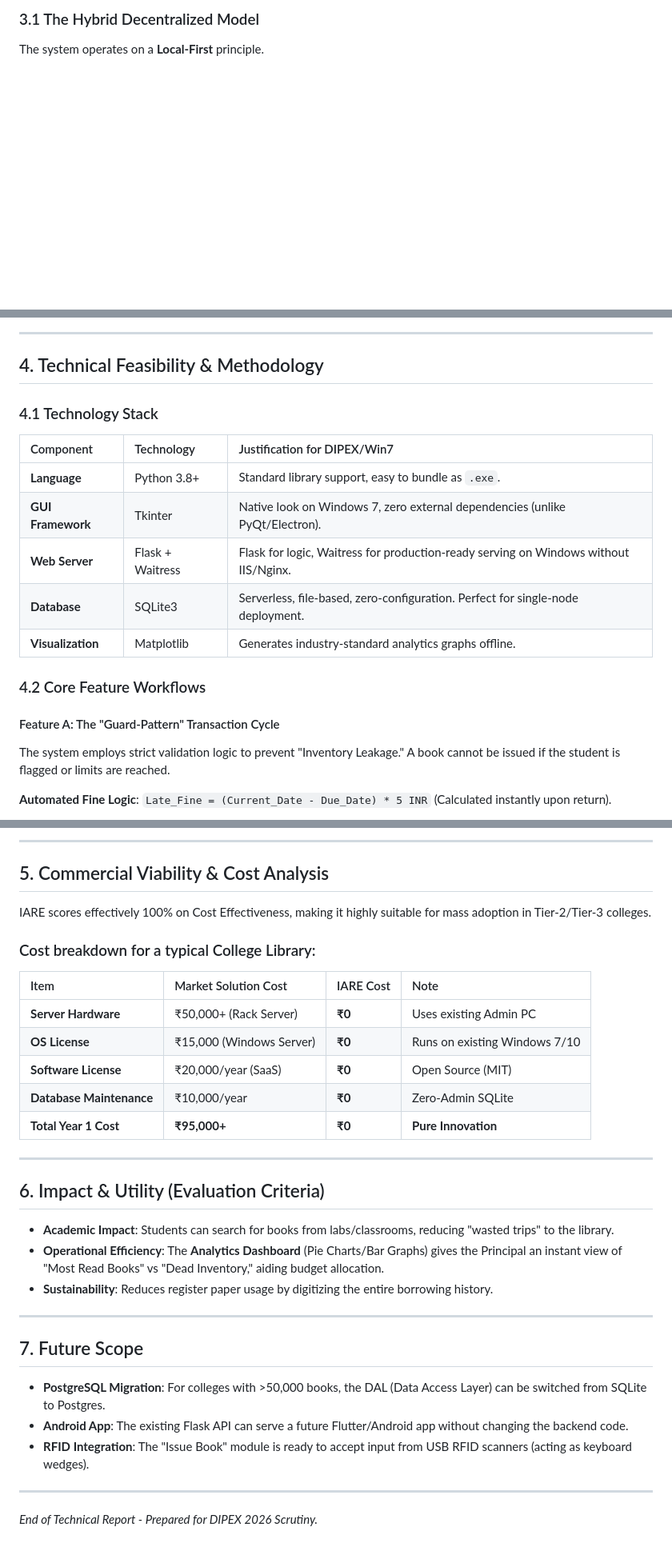
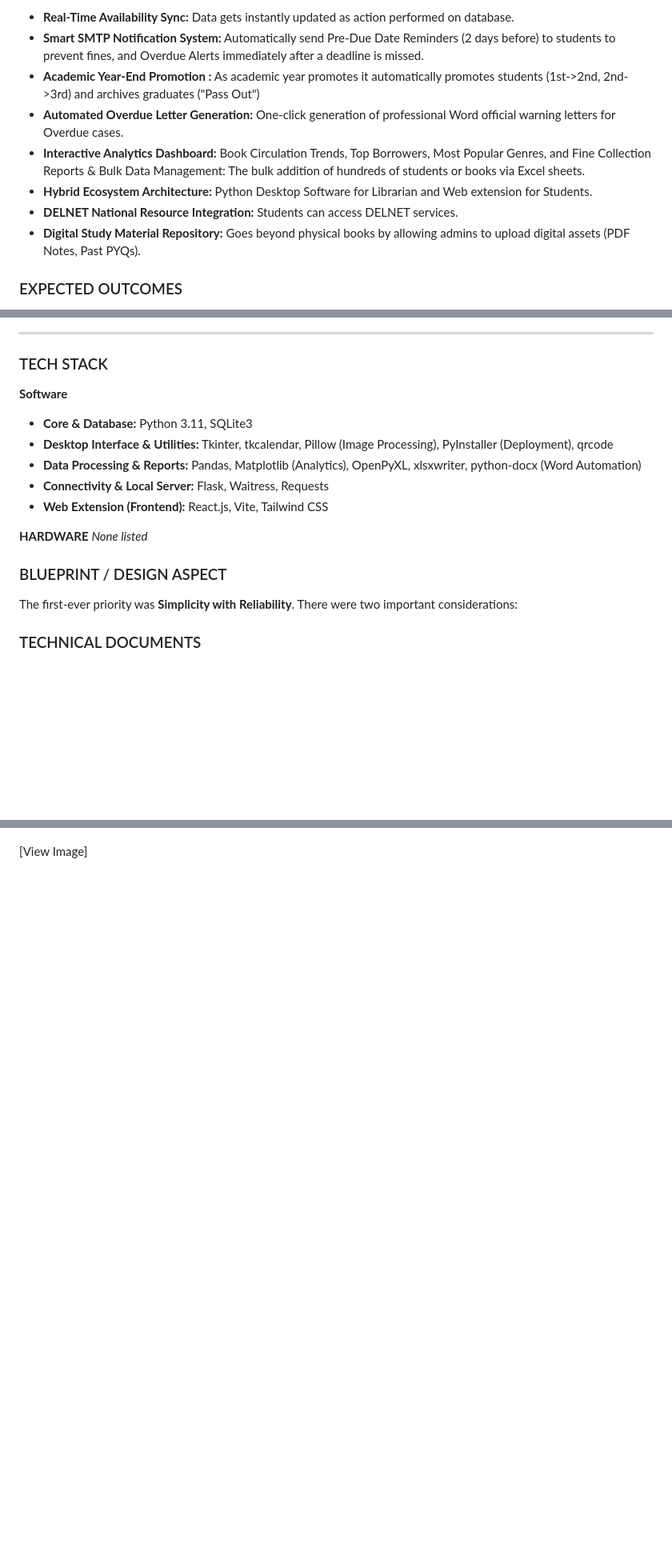
Before and after one commit to YashDate31/Library-Management-System-for-Desktop, a Markdown page: IARE_SYSTEM_DOCUMENTATION.md, 3 parts joined by grey strips. Shown at 80% size. Rendered like a GitHub page; blank space fills up the shorter version.

Commit message:
docs: Replace the detailed technical project report with a concise project overview, abstract, and problem statement.

```diff
--- a/IARE_SYSTEM_DOCUMENTATION.md
+++ b/IARE_SYSTEM_DOCUMENTATION.md
@@ -61,5 +96,21 @@ access for students at **Zero Cost**.
 
-### 3.1 The Hybrid Decentralized Model
+- **Real-Time Availability Sync:** Data gets instantly updated as action
+  performed on database.
+- **Smart SMTP Notification System:** Automatically send Pre-Due Date Reminders
+  (2 days before) to students to prevent fines, and Overdue Alerts immediately
+  after a deadline is missed.
+- **Academic Year-End Promotion :** As academic year promotes it automatically
+  promotes students (1st->2nd, 2nd->3rd) and archives graduates ("Pass Out")
+- **Automated Overdue Letter Generation:** One-click generation of professional
+  Word official warning letters for Overdue cases.
+- **Interactive Analytics Dashboard:** Book Circulation Trends, Top Borrowers,
+  Most Popular Genres, and Fine Collection Reports & Bulk Data Management: The
+  bulk addition of hundreds of students or books via Excel sheets.
+- **Hybrid Ecosystem Architecture:** Python Desktop Software for Librarian and
+  Web extension for Students.
+- **DELNET National Resource Integration:** Students can access DELNET services.
+- **Digital Study Material Repository:** Goes beyond physical books by allowing
+  admins to upload digital assets (PDF Notes, Past PYQs).
 
-The system operates on a **Local-First** principle.
+### EXPECTED OUTCOMES
 
@@ -108,25 +136,24 @@ graph TD
 
 ---
 
-## 4. Technical Feasibility & Methodology
+### TECH STACK
 
-### 4.1 Technology Stack
+**Software**
 
-| Component         | Technology       | Justification for DIPEX/Win7                                                         |
-| :---------------- | :--------------- | :----------------------------------------------------------------------------------- |
-| **Language**      | Python 3.8+      | Standard library support, easy to bundle as `.exe`.                                  |
-| **GUI Framework** | Tkinter          | Native look on Windows 7, zero external dependencies (unlike PyQt/Electron).         |
-| **Web Server**    | Flask + Waitress | Flask for logic, Waitress for production-ready serving on Windows without IIS/Nginx. |
-| **Database**      | SQLite3          | Serverless, file-based, zero-configuration. Perfect for single-node deployment.      |
-| **Visualization** | Matplotlib       | Generates industry-standard analytics graphs offline.                                |
+- **Core & Database:** Python 3.11, SQLite3
+- **Desktop Interface & Utilities:** Tkinter, tkcalendar, Pillow (Image
+  Processing), PyInstaller (Deployment), qrcode
+- **Data Processing & Reports:** Pandas, Matplotlib (Analytics), OpenPyXL,
+  xlsxwriter, python-docx (Word Automation)
+- **Connectivity & Local Server:** Flask, Waitress, Requests
+- **Web Extension (Frontend):** React.js, Vite, Tailwind CSS
 
-### 4.2 Core Feature Workflows
+**HARDWARE** _None listed_
 
-#### Feature A: The "Guard-Pattern" Transaction Cycle
+### BLUEPRINT / DESIGN ASPECT
 
-The system employs strict validation logic to prevent "Inventory Leakage." A
-book cannot be issued if the student is flagged or limits are reached.
+The first-ever priority was **Simplicity with Reliability**. There were two
+important considerations:
 
-**Automated Fine Logic**: `Late_Fine = (Current_Date - Due_Date) * 5 INR`
-(Calculated instantly upon return).
+### TECHNICAL DOCUMENTS
 
@@ -195,43 +160 @@ flowchart TD
----
-
-## 5. Commercial Viability & Cost Analysis
-
-IARE scores effectively 100% on Cost Effectiveness, making it highly suitable
-for mass adoption in Tier-2/Tier-3 colleges.
-
-### Cost breakdown for a typical College Library:
-
-| Item                     | Market Solution Cost     | IARE Cost | Note                          |
-| :----------------------- | :----------------------- | :-------- | :---------------------------- |
-| **Server Hardware**      | ₹50,000+ (Rack Server)   | **₹0**    | Uses existing Admin PC        |
-| **OS License**           | ₹15,000 (Windows Server) | **₹0**    | Runs on existing Windows 7/10 |
-| **Software License**     | ₹20,000/year (SaaS)      | **₹0**    | Open Source (MIT)             |
-| **Database Maintenance** | ₹10,000/year             | **₹0**    | Zero-Admin SQLite             |
-| **Total Year 1 Cost**    | **₹95,000+**             | **₹0**    | **Pure Innovation**           |
-
----
-
-## 6. Impact & Utility (Evaluation Criteria)
-
-- **Academic Impact**: Students can search for books from labs/classrooms,
-  reducing "wasted trips" to the library.
-- **Operational Efficiency**: The **Analytics Dashboard** (Pie Charts/Bar
-  Graphs) gives the Principal an instant view of "Most Read Books" vs "Dead
-  Inventory," aiding budget allocation.
-- **Sustainability**: Reduces register paper usage by digitizing the entire
-  borrowing history.
-
----
-
-## 7. Future Scope
-
-- **PostgreSQL Migration**: For colleges with >50,000 books, the DAL (Data
-  Access Layer) can be switched from SQLite to Postgres.
-- **Android App**: The existing Flask API can serve a future Flutter/Android app
-  without changing the backend code.
-- **RFID Integration**: The "Issue Book" module is ready to accept input from
-  USB RFID scanners (acting as keyboard wedges).
-
----
-
-_End of Technical Report - Prepared for DIPEX 2026 Scrutiny._
+[View Image]
```
Also changed, not shown: other parts of IARE_SYSTEM_DOCUMENTATION.md (+93 -143 lines).
